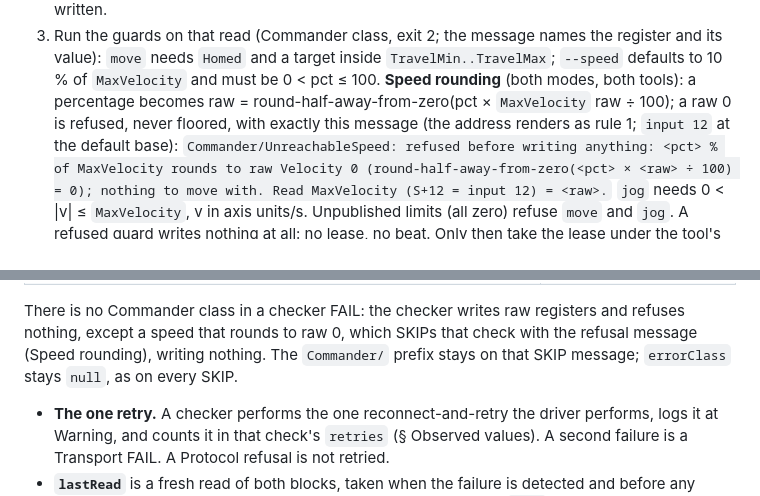
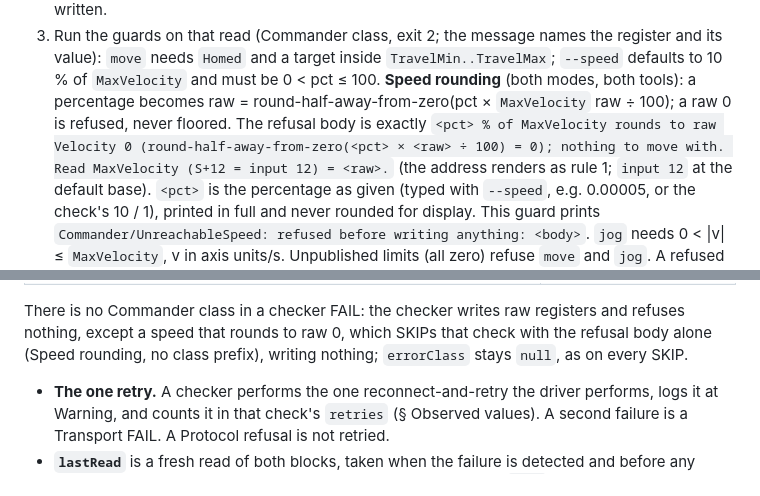
Before and after one commit to modelingevolution/generic-axis, a Markdown page: docs/protocol.md, 2 parts joined by grey strips. GitHub-like rendering.

Commit message:
protocol: raw-0 speed refusal body stated once; no class prefix on the check's SKIP; pct as given (#44, #45, #66)
Co-Authored-By: Claude Fable 5.1 <noreply@anthropic.com>

```diff
--- a/docs/protocol.md
+++ b/docs/protocol.md
@@ -230,10 +230,12 @@ is beating — rw2, a station, or a second tool; see Pre-flight; stop it first)
 3. Run the guards on that read (Commander class, exit 2; the message names the register and its value): `move` needs
    `Homed` and a target inside `TravelMin..TravelMax`; `--speed` defaults to 10 % of `MaxVelocity` and must be
    0 < pct ≤ 100. **Speed rounding** (both modes, both tools): a percentage becomes raw = round-half-away-from-zero(pct
-   × `MaxVelocity` raw ÷ 100); a raw 0 is refused, never floored, with exactly this message (the address renders as
-   rule 1; `input 12` at the default base): `Commander/UnreachableSpeed: refused before writing anything: <pct> % of
-   MaxVelocity rounds to raw Velocity 0 (round-half-away-from-zero(<pct> × <raw> ÷ 100) = 0); nothing to move with.
-   Read MaxVelocity (S+12 = input 12) = <raw>.` `jog` needs 0 < |v| ≤ `MaxVelocity`, v in axis units/s. Unpublished limits (all zero) refuse `move`
+   × `MaxVelocity` raw ÷ 100); a raw 0 is refused, never floored. The refusal body is exactly
+   `<pct> % of MaxVelocity rounds to raw Velocity 0 (round-half-away-from-zero(<pct> × <raw> ÷ 100) = 0); nothing to
+   move with. Read MaxVelocity (S+12 = input 12) = <raw>.` (the address renders as rule 1; `input 12` at the default
+   base). `<pct>` is the percentage as given (typed with `--speed`, e.g. 0.00005, or the check's 10 / 1), printed in
+   full and never rounded for display. This guard prints `Commander/UnreachableSpeed: refused before writing
+   anything: <body>`. `jog` needs 0 < |v| ≤ `MaxVelocity`, v in axis units/s. Unpublished limits (all zero) refuse `move`
    and `jog`. A refused guard writes nothing at all: no lease, no beat. Only then take the lease under the tool's id
    and beat every 100 ms. After a dead holder's trip, also write `WatchdogFault = 0`, as the driver does at attach,
    leaving ErrorStop and `FaultCode = 4` for `reset`.
@@ -339,8 +341,8 @@ Every FAIL carries one class (a checker error carries none, § Report schema), d
 | An accepted command whose effect never came: no Standstill after Enable 1 or no Disabled after Enable 0 (CHK-06) → `DriveFault`; not homed within 120 s (CHK-12) → `HomeLatchFailed`; not arrived, outside `--tolerance`, left ContinuousMotion, no velocity, or a halt over 200 ms (CHK-13…16) → `MotionFailed` | Machine |
 
 There is no Commander class in a checker FAIL: the checker writes raw registers and refuses nothing, except a speed that
-rounds to raw 0, which SKIPs that check with the refusal message (Speed rounding), writing nothing. The `Commander/`
-prefix stays on that SKIP message; `errorClass` stays `null`, as on every SKIP.
+rounds to raw 0, which SKIPs that check with the refusal body alone (Speed rounding, no class prefix), writing
+nothing; `errorClass` stays `null`, as on every SKIP.
 
 - **The one retry.** A checker performs the one reconnect-and-retry the driver performs, logs it at Warning, and
   counts it in that check's `retries` (§ Observed values). A second failure is a Transport FAIL. A Protocol refusal is not retried.
```
